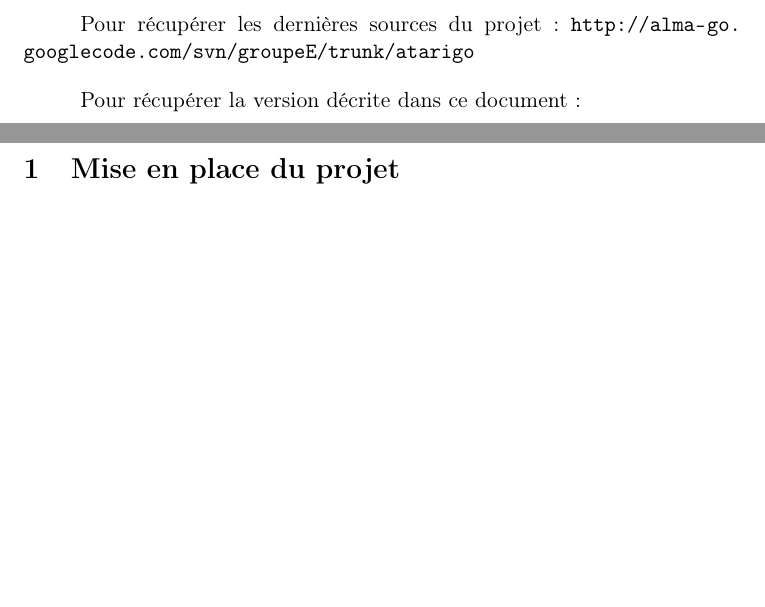
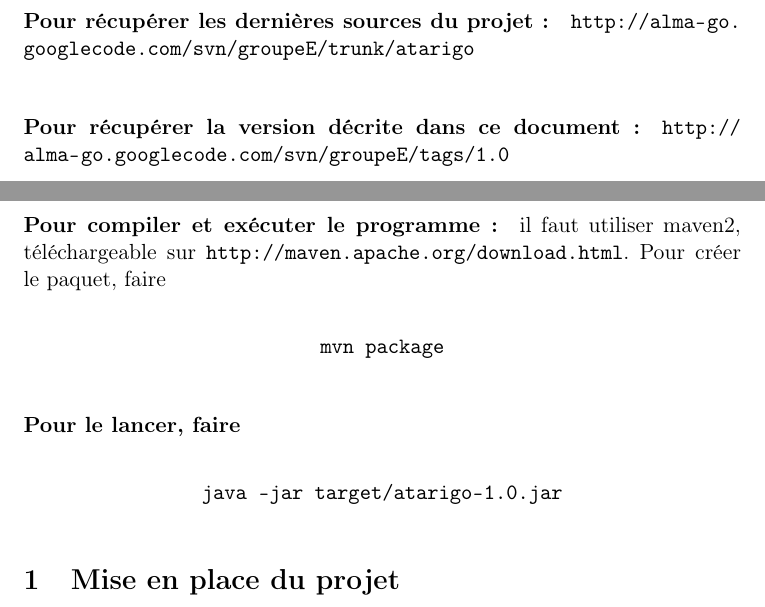
Before and after one commit to sunye/alma-go, a LaTeX document (groupeE/trunk/rapport/etude.tex): two parts of pages 4 and 5 of 15 before the commit and two parts of pages 4 and 5 of 16 after it, joined at a grey line, cut so that both start at the same text, the shorter picture padded with empty space. Compiled offline with pdfLaTeX.

Commit message:
Ok, plus qu'à envoyer \!

```diff
--- a/groupeE/trunk/rapport/etude.tex
+++ b/groupeE/trunk/rapport/etude.tex
@@ -47,9 +47,20 @@
 
 	\section*{Notice utilisateur}
 
-		Pour récupérer les dernières sources du projet~: \url{http://alma-go.googlecode.com/svn/groupeE/trunk/atarigo}
+		\paragraph{Pour récupérer les dernières sources du projet~:} \url{http://alma-go.googlecode.com/svn/groupeE/trunk/atarigo}
 
-		Pour récupérer la version décrite dans ce document~: % Note ici le tag 1.0 du svn
+		\paragraph{Pour récupérer la version décrite dans ce document~:} \url{http://alma-go.googlecode.com/svn/groupeE/tags/1.0}
+
+		\paragraph{Pour compiler et exécuter le programme~:} il faut utiliser maven2, téléchargeable sur \url{http://maven.apache.org/download.html}. Pour créer le paquet, faire
+		\begin{center}
+			\verb!mvn package!
+		\end{center}
+
+		\paragraph{Pour le lancer, faire}
+		\begin{center}
+			\verb!java -jar target/atarigo-1.0.jar!
+		\end{center}
+
 
 	\section{Mise en place du projet}
 		\subsection{Environnement}
```
